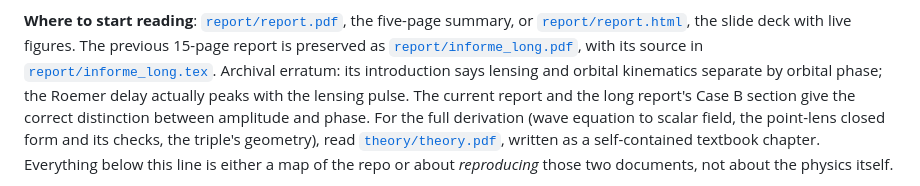
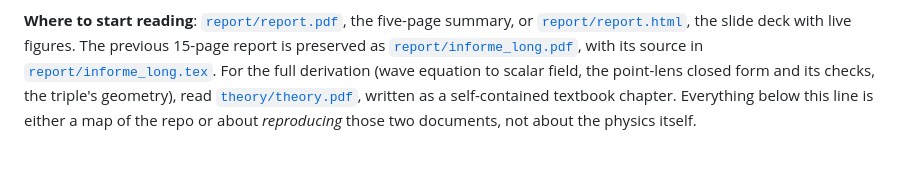
Before and after one commit to fausto-bottazzini/Gravitational-Lensing-of-GWs, a Markdown page: README.md, the part around the change. Rendered like a GitHub page; blank space fills up the shorter version.

Commit message:
Remove archival erratum note from README

```diff
--- a/README.md
+++ b/README.md
@@ -14,11 +14,7 @@ genuinely moving)?
 five-page summary, or [`report/report.html`](report/report.html), the slide
 deck with live figures. The previous 15-page report is preserved as
 [`report/informe_long.pdf`](report/informe_long.pdf), with its source in
-[`report/informe_long.tex`](report/informe_long.tex). Archival erratum: its
-introduction says lensing and orbital kinematics separate by orbital phase;
-the Roemer delay actually peaks with the lensing pulse. The current report
-and the long report's Case B section give the correct distinction between
-amplitude and phase. For the full derivation (wave equation to scalar
+[`report/informe_long.tex`](report/informe_long.tex). For the full derivation (wave equation to scalar
 field, the point-lens closed form and its checks, the triple's geometry),
 read [`theory/theory.pdf`](theory/theory.pdf), written as a self-contained
 textbook chapter. Everything below this line is either a map of the repo or
```
